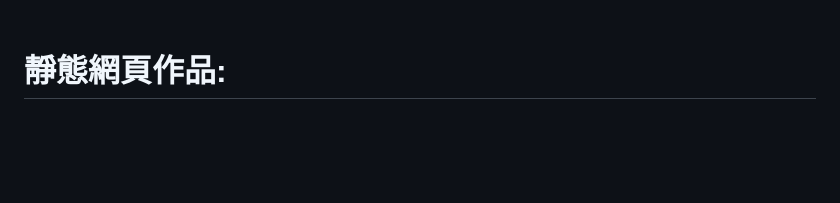
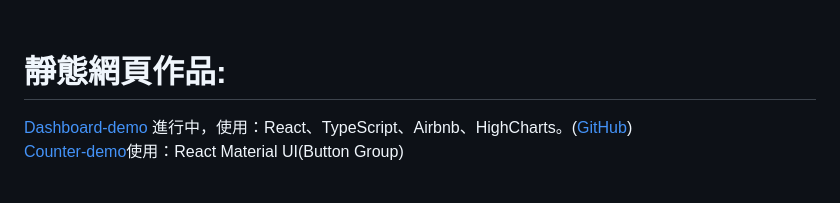
Before and after one commit to Ming-HC/Side_Project_Demo, a Markdown page: README.md, the part around one of its changes. Rendered like a GitHub page; blank space fills up the shorter version.

```diff
--- a/README.md
+++ b/README.md
@@ -39,6 +39,9 @@
   <br />
   <br />
   <h1>靜態網頁作品:</h1>
+    <p></p><a href="https://demo.mingspace.website/">Dashboard-demo</a> 進行中，使用：React、TypeScript、Airbnb、HighCharts。(<a href="https://github.com/Ming-HC/Dashboard-demo">GitHub</a>)</p>
+    <p><a href="https://github.com/Ming-HC/Counter-demo">Counter-demo</a>使用：React Material UI(Button Group)</p>
+    <br />
     <div style="display: flex; justify-content: space-between;">
       <img src="https://github.com/Ming-HC/Side_Project_Demo/blob/8d9a17d0e5f3d5b17abb3b9c5397b583a2a924f5/3CHouse.png" alt="3CHouse.png" style="width: 50%;" />
       <img src="https://github.com/Ming-HC/Side_Project_Demo/blob/1005c437f833d50a02779bd61eaee2a46a04aa81/binanceapi.png" alt="binanceapi.png" style="width: 49%;" />
```
Also changed, not shown: other parts of README.md (+0 -1 lines).
